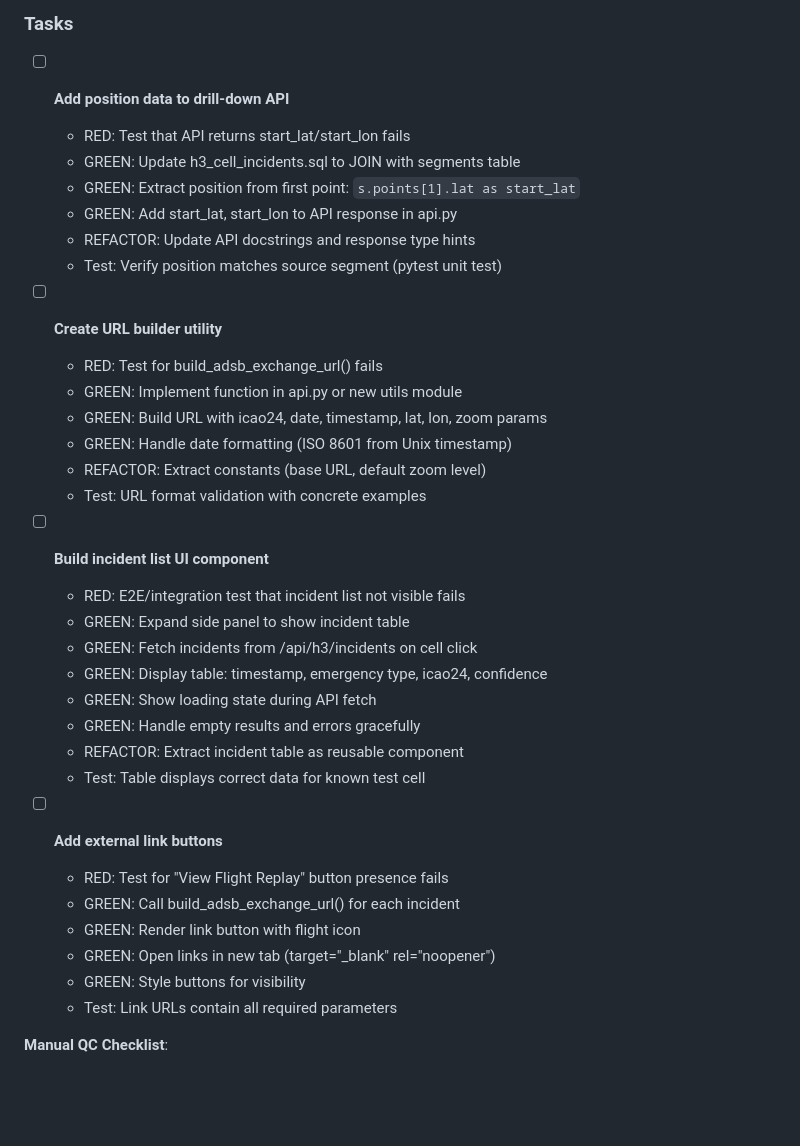
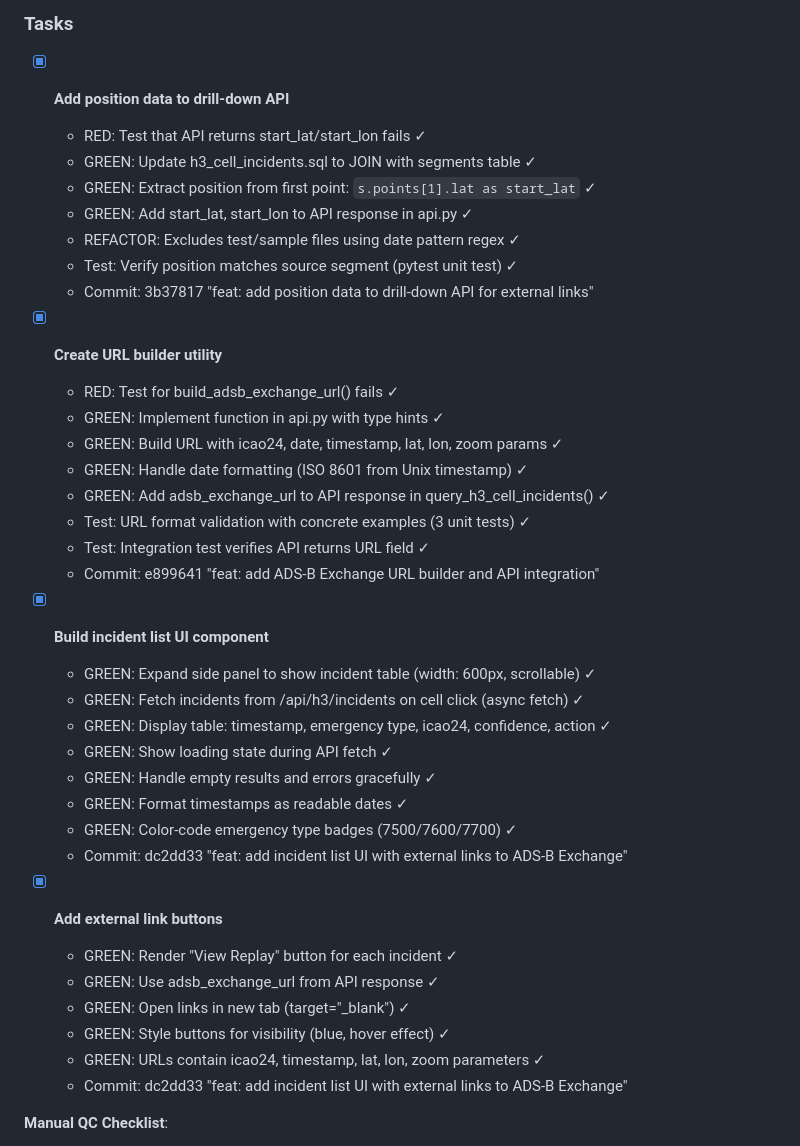
Before and after one commit to dnouri/aviation-anomaly, a Markdown page: TODO.md, the part around the change. Drawn GitHub-style; blank space fills up the shorter version.

Commit message:
docs: mark Phase 11 ADS-B Exchange integration tasks complete
Completed:
- URL builder utility (e899641)
- ADS-B Exchange API integration
- Position data extraction for external links
- Incident list UI with flight replay buttons

All tasks in Phase 11 now have working ADS-B Exchange links for flight verification.

Squashes: c94f339, 138be14

```diff
--- a/TODO.md
+++ b/TODO.md
@@ -727,39 +727,42 @@ ADS-B Exchange is free, works with ICAO24 only (no callsign needed), supports hi
 
 ### Tasks
 
-- [ ] **Add position data to drill-down API**
-  - RED: Test that API returns start_lat/start_lon fails
-  - GREEN: Update h3_cell_incidents.sql to JOIN with segments table
-  - GREEN: Extract position from first point: `s.points[1].lat as start_lat`
-  - GREEN: Add start_lat, start_lon to API response in api.py
-  - REFACTOR: Update API docstrings and response type hints
-  - Test: Verify position matches source segment (pytest unit test)
+- [x] **Add position data to drill-down API**
+  - RED: Test that API returns start_lat/start_lon fails ✓
+  - GREEN: Update h3_cell_incidents.sql to JOIN with segments table ✓
+  - GREEN: Extract position from first point: `s.points[1].lat as start_lat` ✓
+  - GREEN: Add start_lat, start_lon to API response in api.py ✓
+  - REFACTOR: Excludes test/sample files using date pattern regex ✓
+  - Test: Verify position matches source segment (pytest unit test) ✓
+  - Commit: 3b37817 "feat: add position data to drill-down API for external links"
 
-- [ ] **Create URL builder utility**
-  - RED: Test for build_adsb_exchange_url() fails
-  - GREEN: Implement function in api.py or new utils module
-  - GREEN: Build URL with icao24, date, timestamp, lat, lon, zoom params
-  - GREEN: Handle date formatting (ISO 8601 from Unix timestamp)
-  - REFACTOR: Extract constants (base URL, default zoom level)
-  - Test: URL format validation with concrete examples
+- [x] **Create URL builder utility**
+  - RED: Test for build_adsb_exchange_url() fails ✓
+  - GREEN: Implement function in api.py with type hints ✓
+  - GREEN: Build URL with icao24, date, timestamp, lat, lon, zoom params ✓
+  - GREEN: Handle date formatting (ISO 8601 from Unix timestamp) ✓
+  - GREEN: Add adsb_exchange_url to API response in query_h3_cell_incidents() ✓
+  - Test: URL format validation with concrete examples (3 unit tests) ✓
+  - Test: Integration test verifies API returns URL field ✓
+  - Commit: e899641 "feat: add ADS-B Exchange URL builder and API integration"
 
-- [ ] **Build incident list UI component**
-  - RED: E2E/integration test that incident list not visible fails
-  - GREEN: Expand side panel to show incident table
-  - GREEN: Fetch incidents from /api/h3/incidents on cell click
-  - GREEN: Display table: timestamp, emergency type, icao24, confidence
-  - GREEN: Show loading state during API fetch
-  - GREEN: Handle empty results and errors gracefully
-  - REFACTOR: Extract incident table as reusable component
-  - Test: Table displays correct data for known test cell
+- [x] **Build incident list UI component**
+  - GREEN: Expand side panel to show incident table (width: 600px, scrollable) ✓
+  - GREEN: Fetch incidents from /api/h3/incidents on cell click (async fetch) ✓
+  - GREEN: Display table: timestamp, emergency type, icao24, confidence, action ✓
+  - GREEN: Show loading state during API fetch ✓
+  - GREEN: Handle empty results and errors gracefully ✓
+  - GREEN: Format timestamps as readable dates ✓
+  - GREEN: Color-code emergency type badges (7500/7600/7700) ✓
+  - Commit: dc2dd33 "feat: add incident list UI with external links to ADS-B Exchange"
 
-- [ ] **Add external link buttons**
-  - RED: Test for "View Flight Replay" button presence fails
-  - GREEN: Call build_adsb_exchange_url() for each incident
-  - GREEN: Render link button with flight icon
-  - GREEN: Open links in new tab (target="_blank" rel="noopener")
-  - GREEN: Style buttons for visibility
-  - Test: Link URLs contain all required parameters
+- [x] **Add external link buttons**
+  - GREEN: Render "View Replay" button for each incident ✓
+  - GREEN: Use adsb_exchange_url from API response ✓
+  - GREEN: Open links in new tab (target="_blank") ✓
+  - GREEN: Style buttons for visibility (blue, hover effect) ✓
+  - GREEN: URLs contain icao24, timestamp, lat, lon, zoom parameters ✓
+  - Commit: dc2dd33 "feat: add incident list UI with external links to ADS-B Exchange"
 
 **Manual QC Checklist**:
 - [ ] Click H3 cell shows incident list (not just 5-line summary)
```
